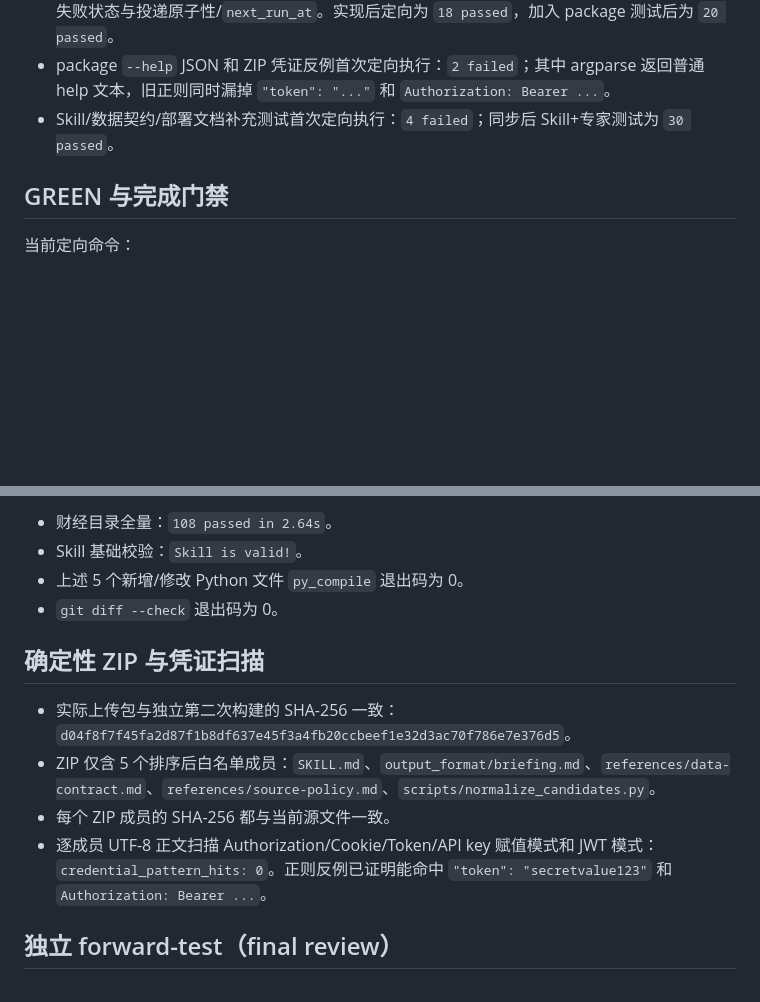
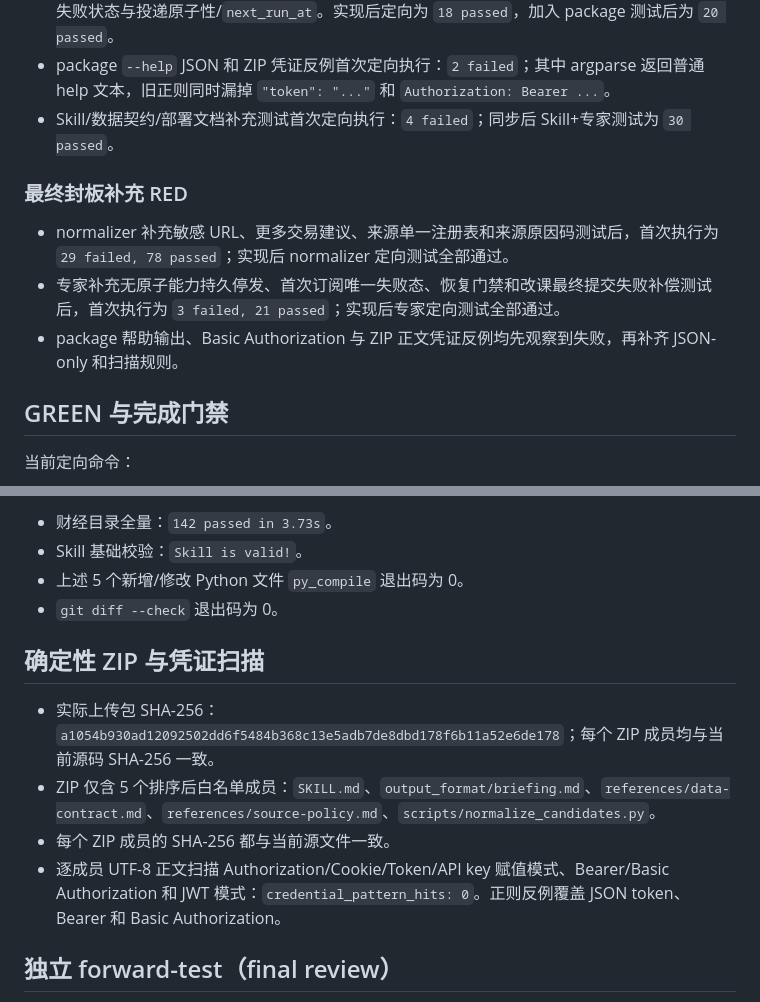
Before and after one commit to richardzhangy26/Skills_Training_Course, a Markdown page: polymas_v5/polymas-finance-news-expert/VERIFICATION.md, 2 parts joined by grey strips. Drawn GitHub-style; blank space fills up the shorter version.

Commit message:
docs: record final finance expert verification

```diff
--- a/polymas_v5/polymas-finance-news-expert/VERIFICATION.md
+++ b/polymas_v5/polymas-finance-news-expert/VERIFICATION.md
@@ -15,6 +15,12 @@
 - 补充专家状态机测试后首次定向执行：`2 failed, 16 passed`。失败精确覆盖首次激活/改课迁移失败状态与投递原子性/`next_run_at`。实现后定向为 `18 passed`，加入 package 测试后为 `20 passed`。
 - package `--help` JSON 和 ZIP 凭证反例首次定向执行：`2 failed`；其中 argparse 返回普通 help 文本，旧正则同时漏掉 `"token": "..."` 和 `Authorization: Bearer ...`。
 - Skill/数据契约/部署文档补充测试首次定向执行：`4 failed`；同步后 Skill+专家测试为 `30 passed`。
+
+### 最终封板补充 RED
+
+- normalizer 补充敏感 URL、更多交易建议、来源单一注册表和来源原因码测试后，首次执行为 `29 failed, 78 passed`；实现后 normalizer 定向测试全部通过。
+- 专家补充无原子能力持久停发、首次订阅唯一失败态、恢复门禁和改课最终提交失败补偿测试后，首次执行为 `3 failed, 21 passed`；实现后专家定向测试全部通过。
+- package 帮助输出、Basic Authorization 与 ZIP 正文凭证反例均先观察到失败，再补齐 JSON-only 和扫描规则。
 
 ## GREEN 与完成门禁
 
@@ -39,15 +45,15 @@ git diff --check
 
-- 财经目录全量：`108 passed in 2.64s`。
+- 财经目录全量：`142 passed in 3.73s`。
 - Skill 基础校验：`Skill is valid!`。
 - 上述 5 个新增/修改 Python 文件 `py_compile` 退出码为 0。
 - `git diff --check` 退出码为 0。
 
 ## 确定性 ZIP 与凭证扫描
 
-- 实际上传包与独立第二次构建的 SHA-256 一致：`d04f8f7f45fa2d87f1b8df637e45f3a4fb20ccbeef1e32d3ac70f786e7e376d5`。
+- 实际上传包 SHA-256：`a1054b930ad12092502dd6f5484b368c13e5adb7de8dbd178f6b11a52e6de178`；每个 ZIP 成员均与当前源码 SHA-256 一致。
 - ZIP 仅含 5 个排序后白名单成员：`SKILL.md`、`output_format/briefing.md`、`references/data-contract.md`、`references/source-policy.md`、`scripts/normalize_candidates.py`。
 - 每个 ZIP 成员的 SHA-256 都与当前源文件一致。
-- 逐成员 UTF-8 正文扫描 Authorization/Cookie/Token/API key 赋值模式和 JWT 模式：`credential_pattern_hits: 0`。正则反例已证明能命中 `"token": "secretvalue123"` 和 `Authorization: Bearer ...`。
+- 逐成员 UTF-8 正文扫描 Authorization/Cookie/Token/API key 赋值模式、Bearer/Basic Authorization 和 JWT 模式：`credential_pattern_hits: 0`。正则反例覆盖 JSON token、Bearer 和 Basic Authorization。
 
 ## 独立 forward-test（final review）
 
```
Also changed, not shown: other parts of polymas_v5/polymas-finance-news-expert/VERIFICATION.md (+1 -1 lines).
